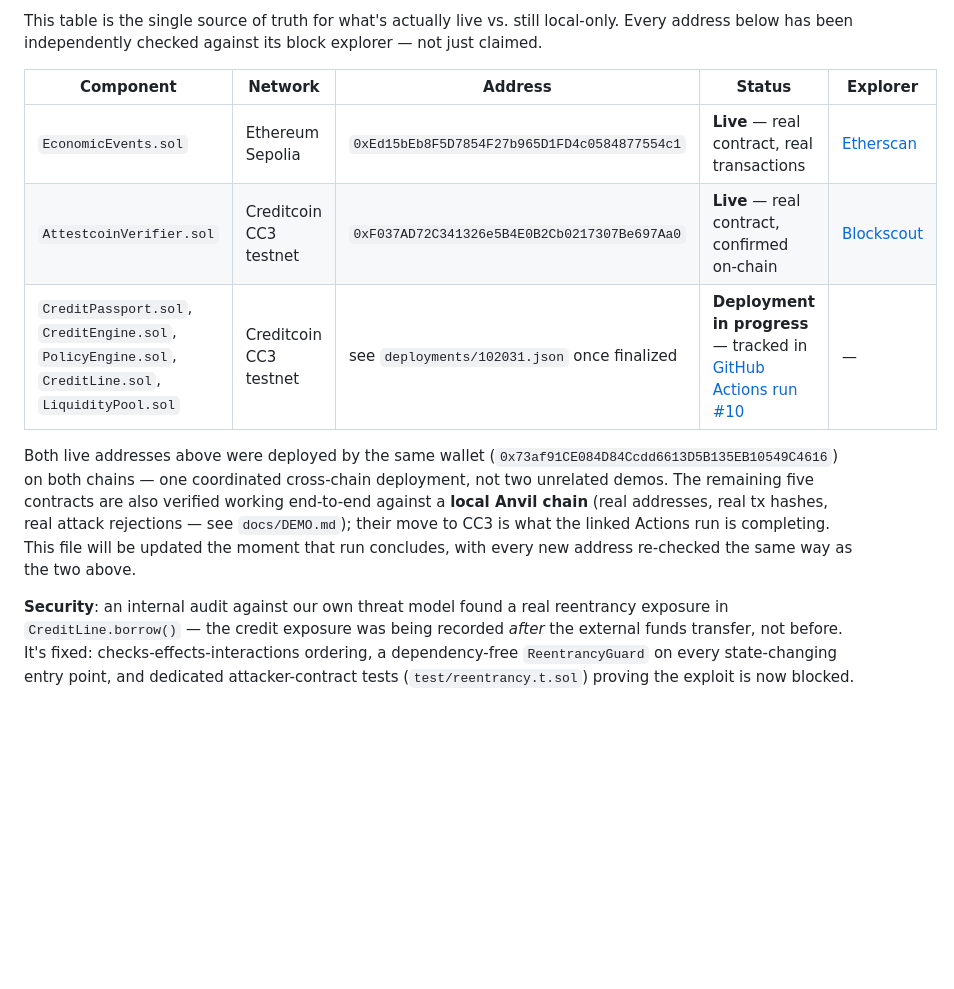
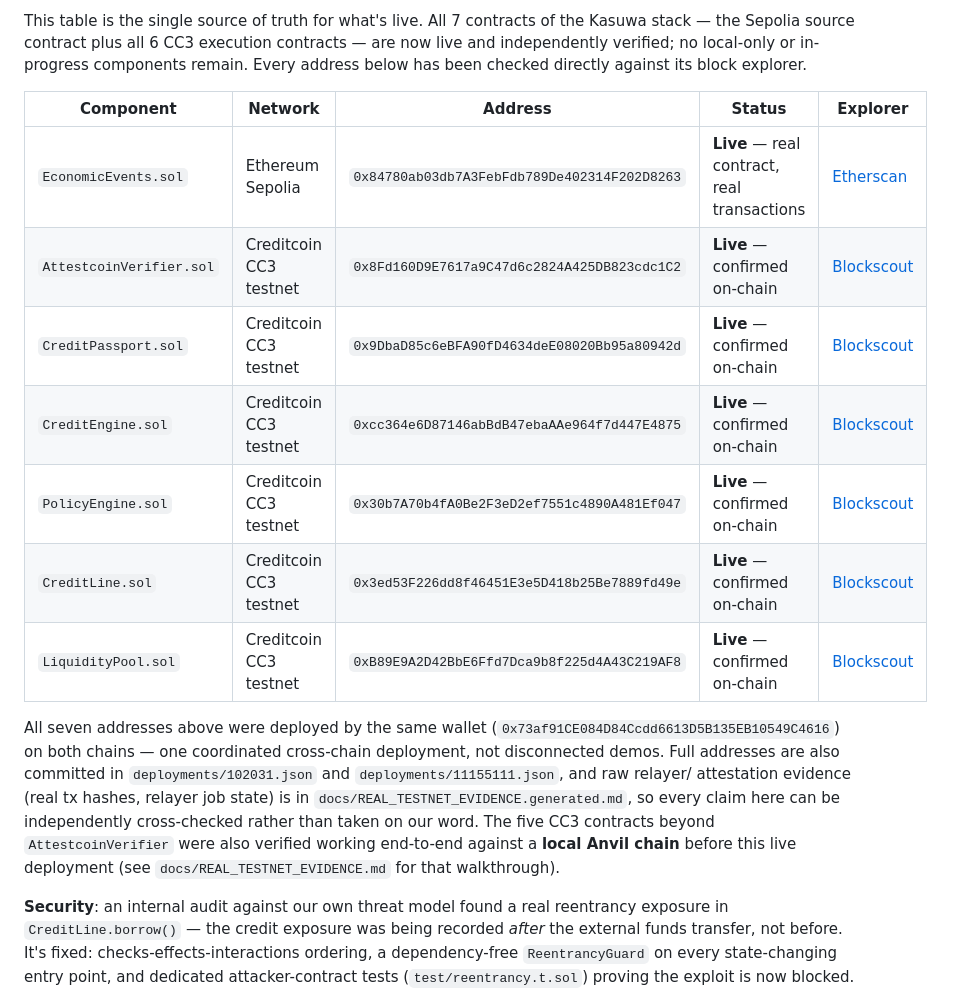
Before and after one commit to Xzavior34/kasuwa-credit-os, a Markdown page: README.md, the part around one of its changes. Rendered like a GitHub page; blank space fills up the shorter version.

```diff
--- a/README.md
+++ b/README.md
@@ -11,19 +11,27 @@ application; the credit state is the product — any protocol on Creditcoin can
 
-This table is the single source of truth for what's actually live vs. still local-only. Every
-address below has been independently checked against its block explorer — not just claimed.
+This table is the single source of truth for what's live. All 7 contracts of the Kasuwa stack —
+the Sepolia source contract plus all 6 CC3 execution contracts — are now live and independently
+verified; no local-only or in-progress components remain. Every address below has been checked
+directly against its block explorer.
 
 | Component | Network | Address | Status | Explorer |
 |---|---|---|---|---|
-| `EconomicEvents.sol` | Ethereum Sepolia | `0xEd15bEb8F5D7854F27b965D1FD4c0584877554c1` | **Live** — real contract, real transactions | [Etherscan](https://sepolia.etherscan.io/address/0xEd15bEb8F5D7854F27b965D1FD4c0584877554c1) |
-| `AttestcoinVerifier.sol` | Creditcoin CC3 testnet | `0xF037AD72C341326e5B4E0B2Cb0217307Be697Aa0` | **Live** — real contract, confirmed on-chain | [Blockscout](https://creditcoin-testnet.blockscout.com/address/0xF037AD72C341326e5B4E0B2Cb0217307Be697Aa0) |
-| `CreditPassport.sol`, `CreditEngine.sol`, `PolicyEngine.sol`, `CreditLine.sol`, `LiquidityPool.sol` | Creditcoin CC3 testnet | see `deployments/102031.json` once finalized | **Deployment in progress** — tracked in [GitHub Actions run #10](https://github.com/Xzavior34/kasuwa-credit-os/actions/runs/33964265571) | — |
+| `EconomicEvents.sol` | Ethereum Sepolia | `0x84780ab03db7A3FebFdb789De402314F202D8263` | **Live** — real contract, real transactions | [Etherscan](https://sepolia.etherscan.io/address/0x84780ab03db7A3FebFdb789De402314F202D8263) |
+| `AttestcoinVerifier.sol` | Creditcoin CC3 testnet | `0x8Fd160D9E7617a9C47d6c2824A425DB823cdc1C2` | **Live** — confirmed on-chain | [Blockscout](https://creditcoin-testnet.blockscout.com/address/0x8Fd160D9E7617a9C47d6c2824A425DB823cdc1C2) |
+| `CreditPassport.sol` | Creditcoin CC3 testnet | `0x9DbaD85c6eBFA90fD4634deE08020Bb95a80942d` | **Live** — confirmed on-chain | [Blockscout](https://creditcoin-testnet.blockscout.com/address/0x9DbaD85c6eBFA90fD4634deE08020Bb95a80942d) |
+| `CreditEngine.sol` | Creditcoin CC3 testnet | `0xcc364e6D87146abBdB47ebaAAe964f7d447E4875` | **Live** — confirmed on-chain | [Blockscout](https://creditcoin-testnet.blockscout.com/address/0xcc364e6D87146abBdB47ebaAAe964f7d447E4875) |
+| `PolicyEngine.sol` | Creditcoin CC3 testnet | `0x30b7A70b4fA0Be2F3eD2ef7551c4890A481Ef047` | **Live** — confirmed on-chain | [Blockscout](https://creditcoin-testnet.blockscout.com/address/0x30b7A70b4fA0Be2F3eD2ef7551c4890A481Ef047) |
+| `CreditLine.sol` | Creditcoin CC3 testnet | `0x3ed53F226dd8f46451E3e5D418b25Be7889fd49e` | **Live** — confirmed on-chain | [Blockscout](https://creditcoin-testnet.blockscout.com/address/0x3ed53F226dd8f46451E3e5D418b25Be7889fd49e) |
+| `LiquidityPool.sol` | Creditcoin CC3 testnet | `0xB89E9A2D42BbE6Ffd7Dca9b8f225d4A43C219AF8` | **Live** — confirmed on-chain | [Blockscout](https://creditcoin-testnet.blockscout.com/address/0xB89E9A2D42BbE6Ffd7Dca9b8f225d4A43C219AF8) |
 
-Both live addresses above were deployed by the same wallet (`0x73af91CE084D84Ccdd6613D5B135EB10549C4616`)
-on both chains — one coordinated cross-chain deployment, not two unrelated demos. The remaining
-five contracts are also verified working end-to-end against a **local Anvil chain** (real
-addresses, real tx hashes, real attack rejections — see `docs/DEMO.md`); their move to CC3 is
-what the linked Actions run is completing. This file will be updated the moment that run
-concludes, with every new address re-checked the same way as the two above.
+All seven addresses above were deployed by the same wallet (`0x73af91CE084D84Ccdd6613D5B135EB10549C4616`)
+on both chains — one coordinated cross-chain deployment, not disconnected demos. Full addresses are
+also committed in `deployments/102031.json` and `deployments/11155111.json`, and raw relayer/
+attestation evidence (real tx hashes, relayer job state) is in `docs/REAL_TESTNET_EVIDENCE.generated.md`,
+so every claim here can be independently cross-checked rather than taken on our word. The five
+CC3 contracts beyond `AttestcoinVerifier` were also verified working end-to-end against a
+**local Anvil chain** before this live deployment (see `docs/REAL_TESTNET_EVIDENCE.md` for that
+walkthrough).
 
 **Security**: an internal audit against our own threat model found a real reentrancy exposure in
 `CreditLine.borrow()` — the credit exposure was being recorded *after* the external funds
```
Also changed, not shown: other parts of README.md (+1 -1 lines), docs/REAL_TESTNET_EVIDENCE.md (+26 -9 lines).
